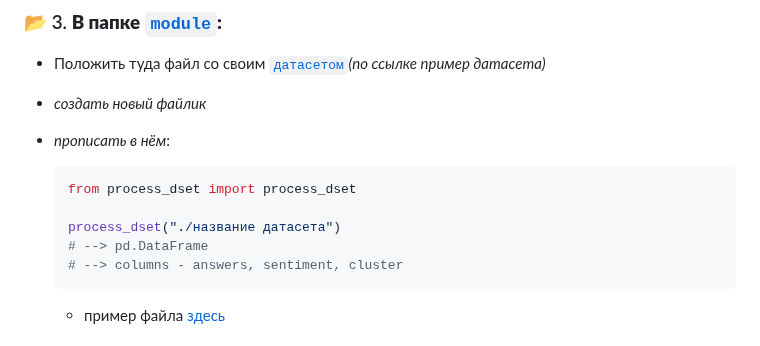
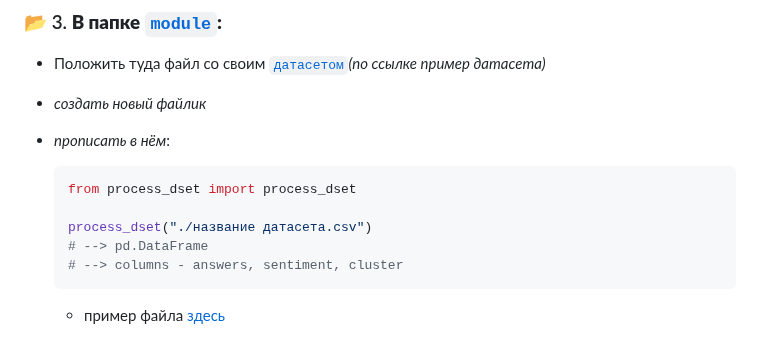
Before and after one commit to ALT-F4-Team/All-Russian-Cup, a Markdown page: README.md, the part around the change. GitHub-like rendering.

````diff
--- a/README.md
+++ b/README.md
@@ -59,7 +59,7 @@
     ```python
     from process_dset import process_dset
 
-    process_dset("./название датасета")
+    process_dset("./название датасета.csv")
     # --> pd.DataFrame
     # --> columns - answers, sentiment, cluster
     ```
````
